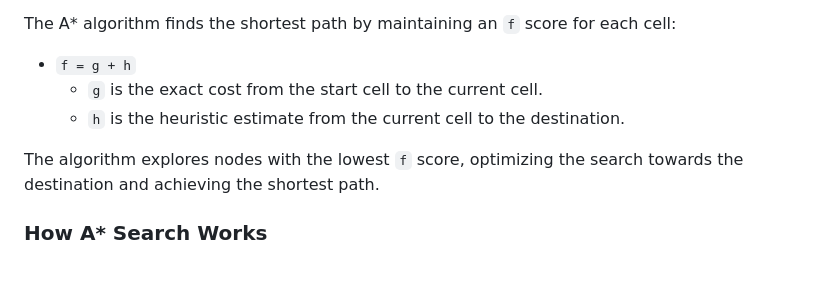
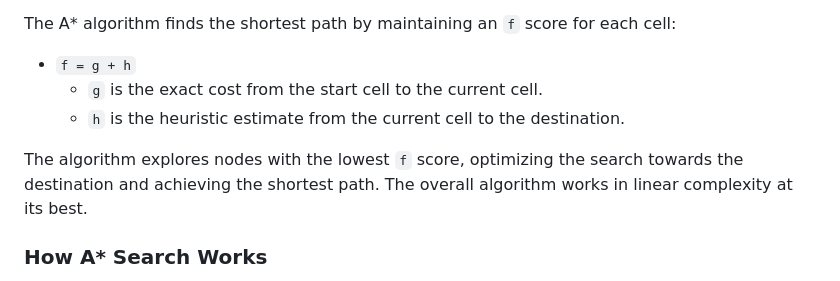
Before and after one commit to nishchal1210/Ride_Sharing_Algo_Project, a Markdown page: README.md, the part around the change. Rendered like a GitHub page.

```diff
--- a/README.md
+++ b/README.md
@@ -18,7 +18,7 @@ The A* algorithm finds the shortest path by maintaining an `f` score for each ce
   - `g` is the exact cost from the start cell to the current cell.
   - `h` is the heuristic estimate from the current cell to the destination.
 
-The algorithm explores nodes with the lowest `f` score, optimizing the search towards the destination and achieving the shortest path.
+The algorithm explores nodes with the lowest `f` score, optimizing the search towards the destination and achieving the shortest path. The overall algorithm works in linear complexity at its best.
 
 ### How A* Search Works
 - **Initialization** : Start with the initial node in the priority queue with f(n)=g(n)+h(n).
```
